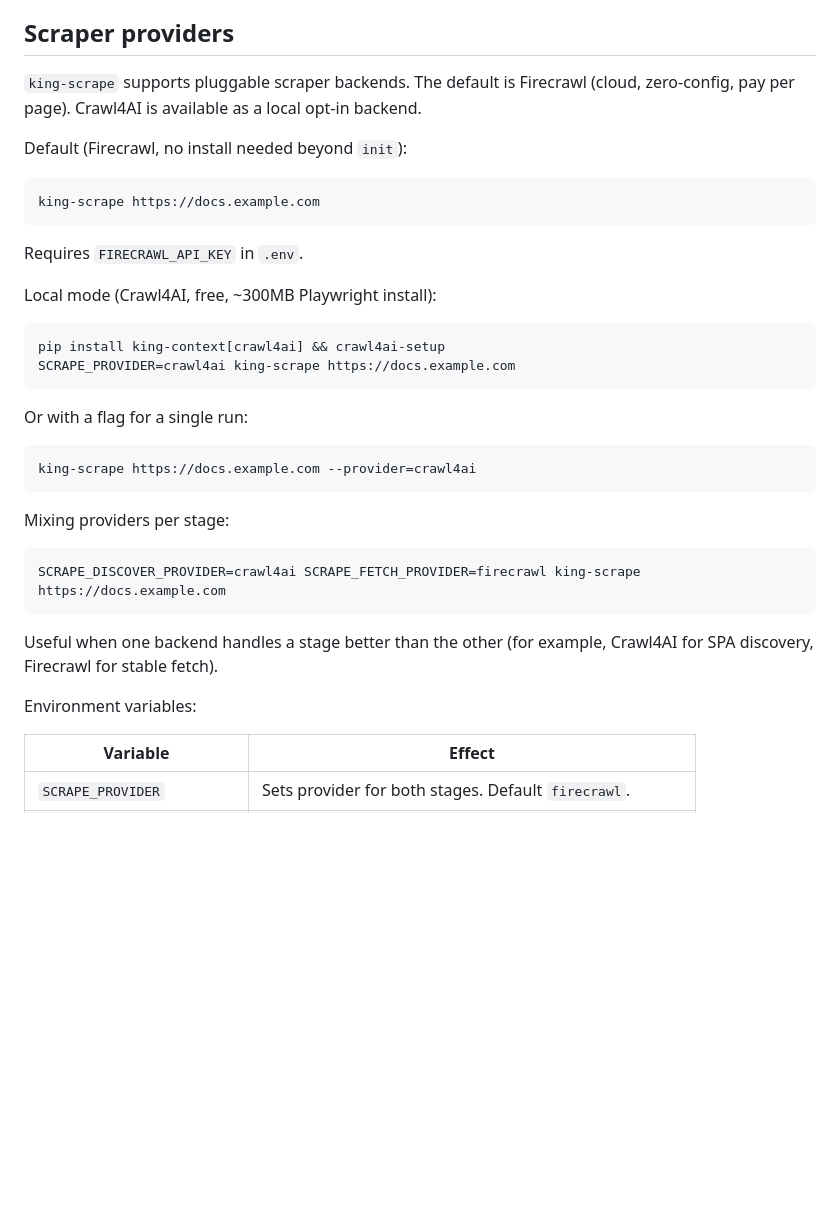
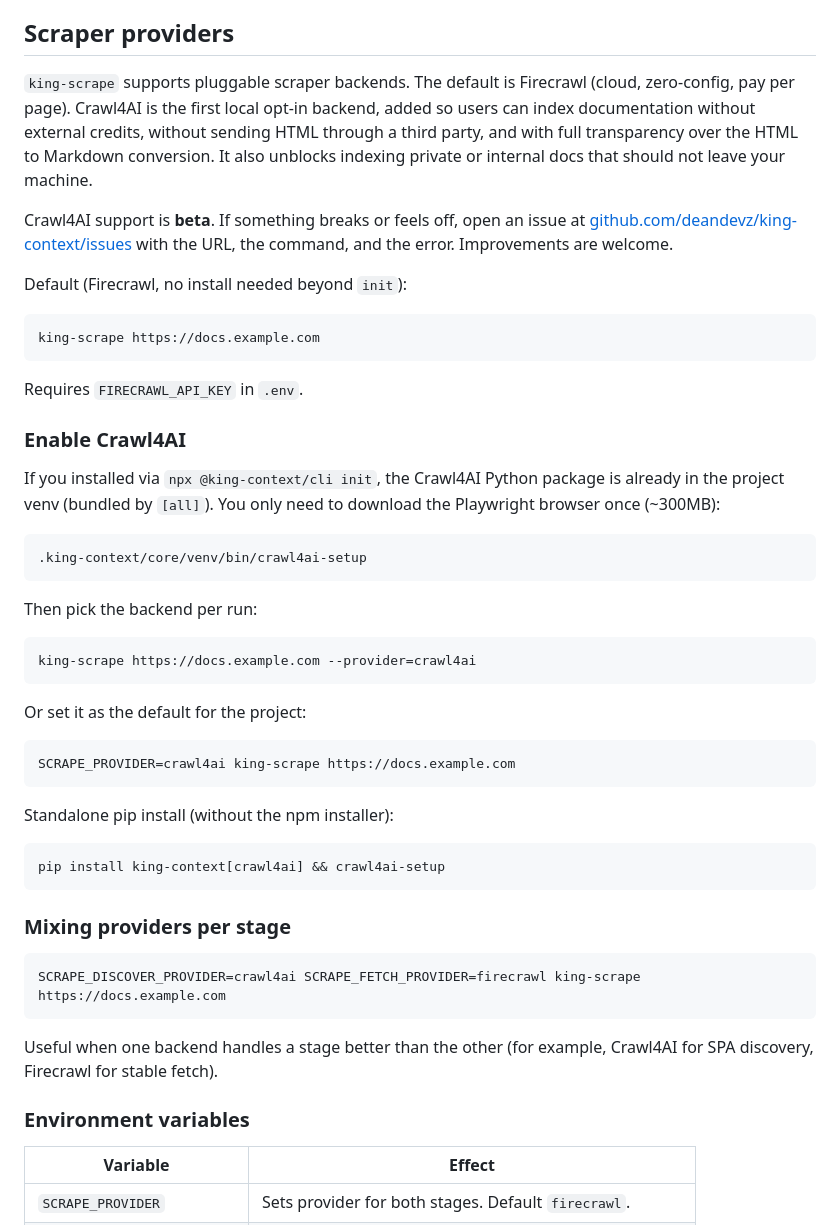
Before and after one commit to deandevz/king-context, a Markdown page: README.md, the part around the change. Rendered like a GitHub page; blank space fills up the shorter version.

Commit message:
docs(scraper): clarify crawl4ai setup for npx-init users
The previous Scraper providers section showed only the standalone pip
install path, which was misleading for the majority flow where the npm
installer already bundles crawl4ai via the [all] extra. Adds:

- A brief paragraph on why Crawl4AI was added (no external credits,
  no third-party HTML pass-through, transparent conversion, private
  docs friendly)
- A beta notice with a link to file issues
- Two distinct enable paths: one for npx-init users (just run
  crawl4ai-setup from the project venv) and one for standalone pip
  installs
- Same env-var table and mixing example as before

````diff
--- a/README.md
+++ b/README.md
@@ -72,7 +72,9 @@ Full command reference in [`docs/CLI_GUIDE.md`](docs/CLI_GUIDE.md).
 
 ## Scraper providers
 
-`king-scrape` supports pluggable scraper backends. The default is Firecrawl (cloud, zero-config, pay per page). Crawl4AI is available as a local opt-in backend.
+`king-scrape` supports pluggable scraper backends. The default is Firecrawl (cloud, zero-config, pay per page). Crawl4AI is the first local opt-in backend, added so users can index documentation without external credits, without sending HTML through a third party, and with full transparency over the HTML to Markdown conversion. It also unblocks indexing private or internal docs that should not leave your machine.
+
+Crawl4AI support is **beta**. If something breaks or feels off, open an issue at [github.com/deandevz/king-context/issues](https://github.com/deandevz/king-context/issues) with the URL, the command, and the error. Improvements are welcome.
 
 Default (Firecrawl, no install needed beyond `init`):
 
@@ -82,20 +84,33 @@ king-scrape https://docs.example.com
 
 Requires `FIRECRAWL_API_KEY` in `.env`.
 
-Local mode (Crawl4AI, free, ~300MB Playwright install):
+### Enable Crawl4AI
+
+If you installed via `npx @king-context/cli init`, the Crawl4AI Python package is already in the project venv (bundled by `[all]`). You only need to download the Playwright browser once (~300MB):
 
 ```bash
-pip install king-context[crawl4ai] && crawl4ai-setup
-SCRAPE_PROVIDER=crawl4ai king-scrape https://docs.example.com
+.king-context/core/venv/bin/crawl4ai-setup
 ```
 
-Or with a flag for a single run:
+Then pick the backend per run:
 
 ```bash
 king-scrape https://docs.example.com --provider=crawl4ai
 ```
 
-Mixing providers per stage:
+Or set it as the default for the project:
+
+```bash
+SCRAPE_PROVIDER=crawl4ai king-scrape https://docs.example.com
+```
+
+Standalone pip install (without the npm installer):
+
+```bash
+pip install king-context[crawl4ai] && crawl4ai-setup
+```
+
+### Mixing providers per stage
 
 ```bash
 SCRAPE_DISCOVER_PROVIDER=crawl4ai SCRAPE_FETCH_PROVIDER=firecrawl king-scrape https://docs.example.com
@@ -103,7 +118,7 @@ SCRAPE_DISCOVER_PROVIDER=crawl4ai SCRAPE_FETCH_PROVIDER=firecrawl king-scrape ht
 
 Useful when one backend handles a stage better than the other (for example, Crawl4AI for SPA discovery, Firecrawl for stable fetch).
 
-Environment variables:
+### Environment variables
 
 | Variable | Effect |
 |----------|--------|
````
